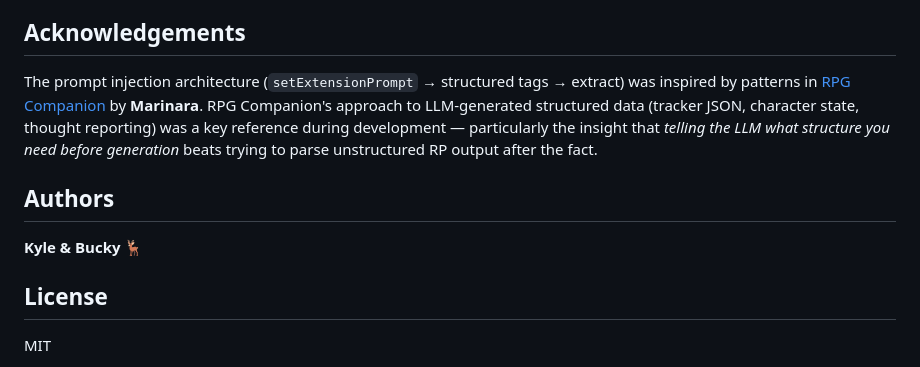
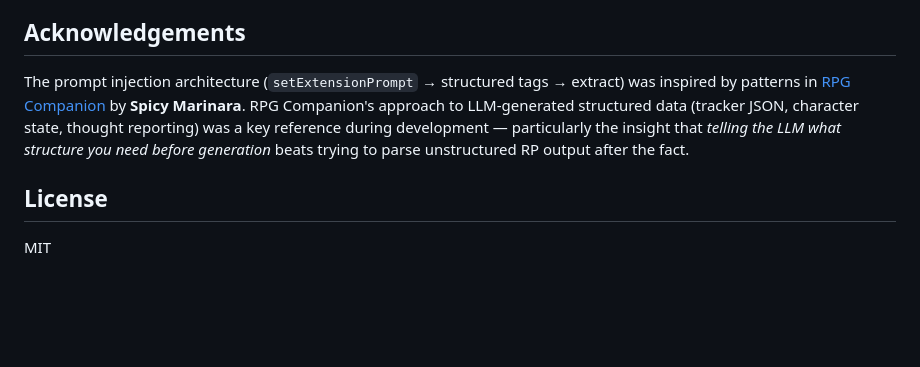
Before and after one commit to dkylepeppers-alt/command-x, a Markdown page: README.md, the part around the change. Drawn GitHub-style; blank space fills up the shorter version.

```diff
--- a/README.md
+++ b/README.md
@@ -122,11 +122,8 @@ Works with any chat completion API via OpenRouter or direct providers. The tag i
 
 ## Acknowledgements
 
-The prompt injection architecture (`setExtensionPrompt` → structured tags → extract) was inspired by patterns in [RPG Companion](https://github.com/SpicyMarinara/rpg-companion-sillytavern) by **Marinara**. RPG Companion's approach to LLM-generated structured data (tracker JSON, character state, thought reporting) was a key reference during development — particularly the insight that *telling the LLM what structure you need before generation* beats trying to parse unstructured RP output after the fact.
+The prompt injection architecture (`setExtensionPrompt` → structured tags → extract) was inspired by patterns in [RPG Companion](https://github.com/SpicyMarinara/rpg-companion-sillytavern) by **Spicy Marinara**. RPG Companion's approach to LLM-generated structured data (tracker JSON, character state, thought reporting) was a key reference during development — particularly the insight that *telling the LLM what structure you need before generation* beats trying to parse unstructured RP output after the fact.
 
-## Authors
-
-**Kyle & Bucky** 🦌
 
 ## License
 
```
